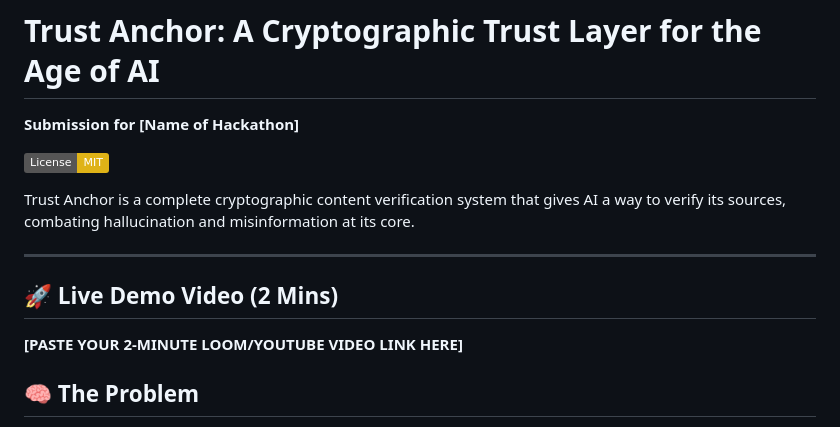
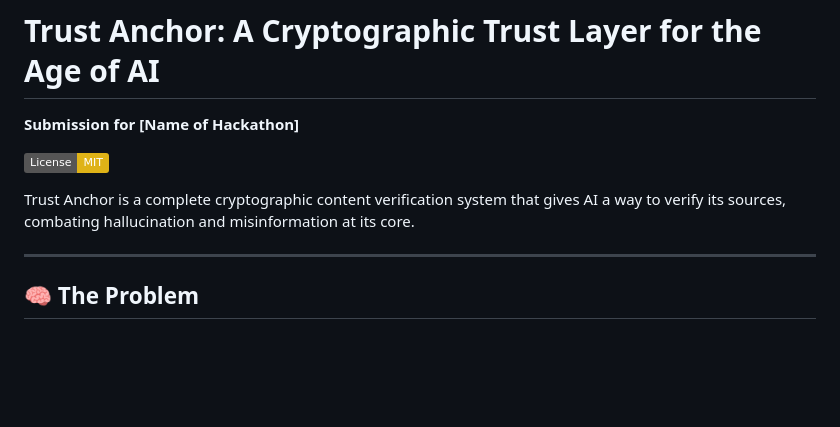
Before and after one commit to Nawaf-TBE/TrustAnchor-, a Markdown page: README.md, the part around the change. GitHub-like rendering; badges without logos; blank space fills up the shorter version.

```diff
--- a/README.md
+++ b/README.md
@@ -8,9 +8,6 @@ Trust Anchor is a complete cryptographic content verification system that gives
 
 ---
 
-## 🚀 Live Demo Video (2 Mins)
-
-**[PASTE YOUR 2-MINUTE LOOM/YOUTUBE VIDEO LINK HERE]**
 
 ## 🧠 The Problem
 
```
